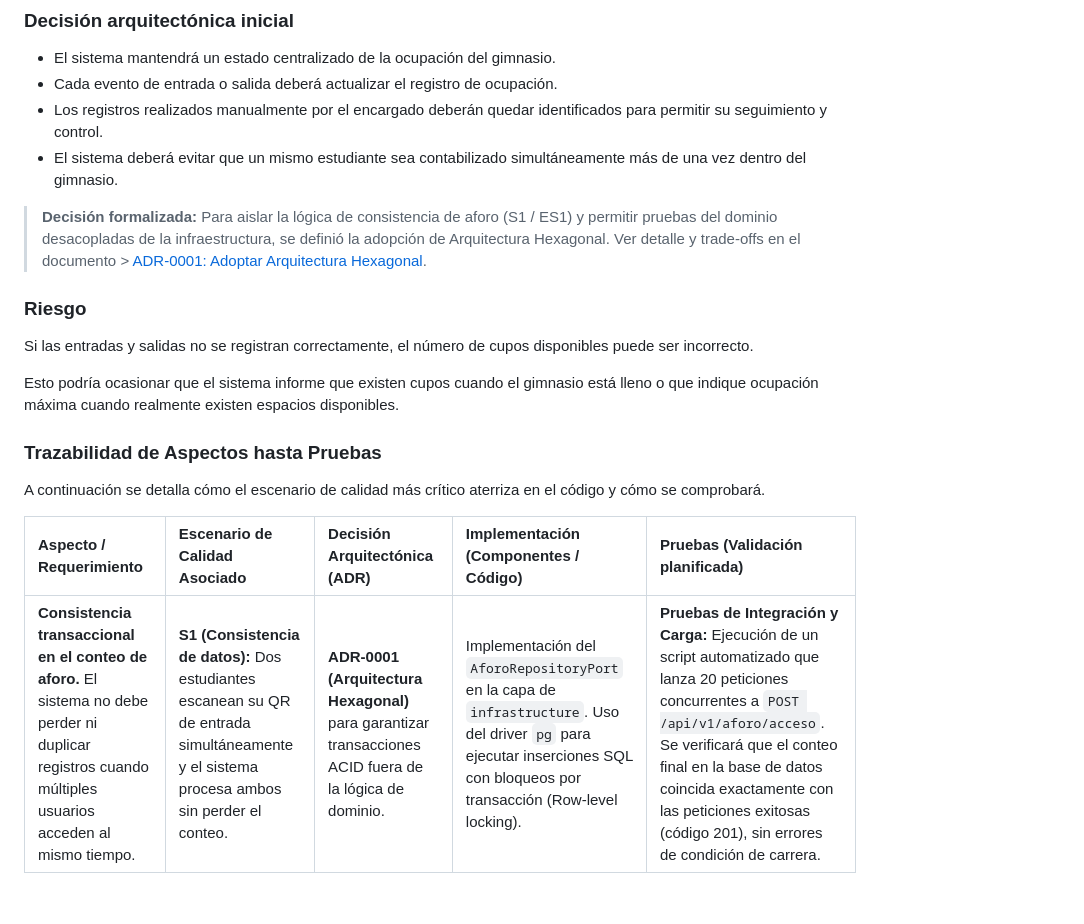
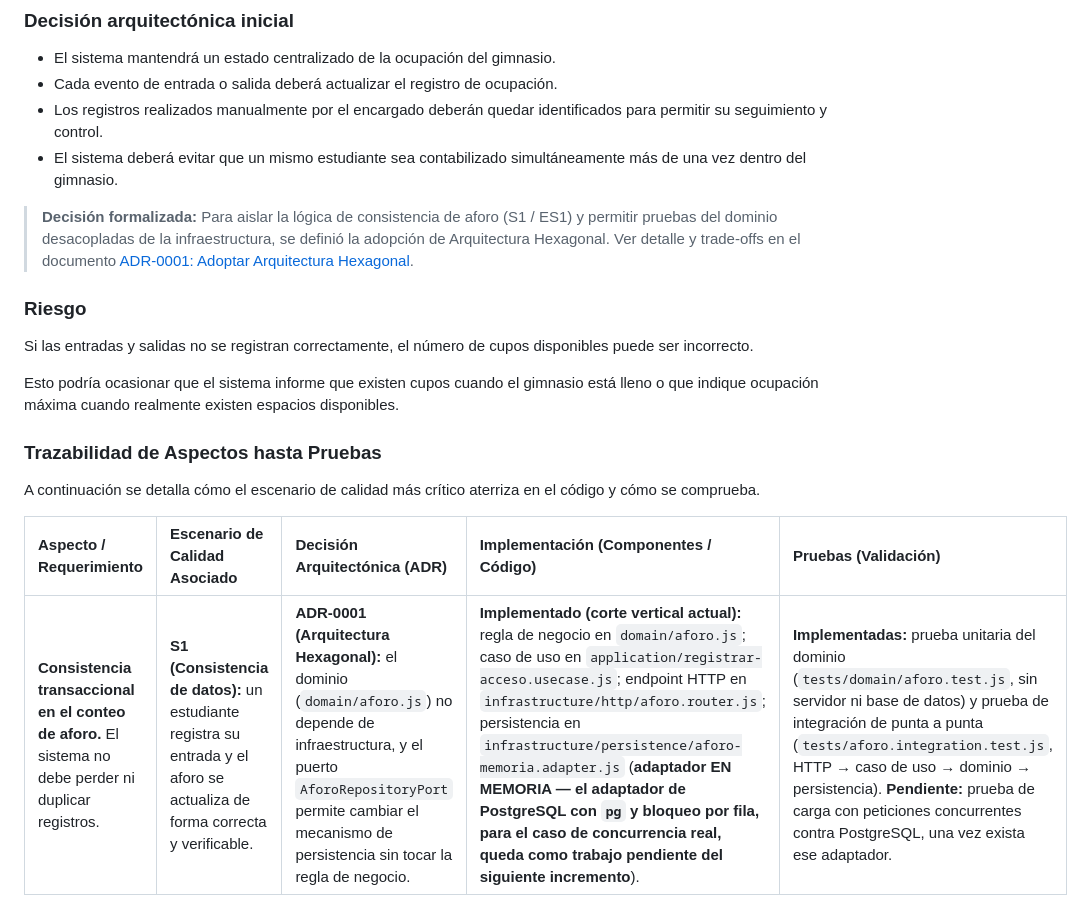
Before and after one commit to ISCOUTB/AS_202620_GimnasioUTB, a Markdown page: docs/aspectos.md, the part around one of its changes. Drawn GitHub-style.

```diff
--- a/docs/aspectos.md
+++ b/docs/aspectos.md
@@ -32,8 +19,8 @@ El sistema debe mantener un registro coherente de los estudiantes que se encuent
 - Los registros realizados manualmente por el encargado deberán quedar identificados para permitir su seguimiento y control.
 - El sistema deberá evitar que un mismo estudiante sea contabilizado simultáneamente más de una vez dentro del gimnasio.
 
-> **Decisión formalizada:** Para aislar la lógica de consistencia de aforo (S1 / ES1) y permitir pruebas del dominio desacopladas de la infraestructura, se definió la adopción de Arquitectura Hexagonal. Ver detalle y trade-offs en el documento > [ADR-0001: Adoptar Arquitectura Hexagonal](./adr/0001-arquitectura-hexagonal.md).
->
+> **Decisión formalizada:** Para aislar la lógica de consistencia de aforo (S1 / ES1) y permitir pruebas del dominio desacopladas de la infraestructura, se definió la adopción de Arquitectura Hexagonal. Ver detalle y trade-offs en el documento [ADR-0001: Adoptar Arquitectura Hexagonal](./adr/0001-arquitectura-hexagonal.md).
+
 ### Riesgo
 
 Si las entradas y salidas no se registran correctamente, el número de cupos disponibles puede ser incorrecto.
@@ -42,8 +29,8 @@ Esto podría ocasionar que el sistema informe que existen cupos cuando el gimnas
 
 ### Trazabilidad de Aspectos hasta Pruebas
 
-A continuación se detalla cómo el escenario de calidad más crítico aterriza en el código y cómo se comprobará.
+A continuación se detalla cómo el escenario de calidad más crítico aterriza en el código y cómo se comprueba.
 
-| Aspecto / Requerimiento | Escenario de Calidad Asociado | Decisión Arquitectónica (ADR) | Implementación (Componentes / Código) | Pruebas (Validación planificada) |
+| Aspecto / Requerimiento | Escenario de Calidad Asociado | Decisión Arquitectónica (ADR) | Implementación (Componentes / Código) | Pruebas (Validación) |
 | :--- | :--- | :--- | :--- | :--- |
-| **Consistencia transaccional en el conteo de aforo.** El sistema no debe perder ni duplicar registros cuando múltiples usuarios acceden al mismo tiempo. | **S1 (Consistencia de datos):** Dos estudiantes escanean su QR de entrada simultáneamente y el sistema procesa ambos sin perder el conteo. | **ADR-0001 (Arquitectura Hexagonal)** para garantizar transacciones ACID fuera de la lógica de dominio. | Implementación del `AforoRepositoryPort` en la capa de `infrastructure`. Uso del driver `pg` para ejecutar inserciones SQL con bloqueos por transacción (Row-level locking). | **Pruebas de Integración y Carga:** Ejecución de un script automatizado que lanza 20 peticiones concurrentes a `POST /api/v1/aforo/acceso`. Se verificará que el conteo final en la base de datos coincida exactamente con las peticiones exitosas (código 201), sin errores de condición de carrera. |
+| **Consistencia transaccional en el conteo de aforo.** El sistema no debe perder ni duplicar registros. | **S1 (Consistencia de datos):** un estudiante registra su entrada y el aforo se actualiza de forma correcta y verificable. | **ADR-0001 (Arquitectura Hexagonal):** el dominio (`domain/aforo.js`) no depende de infraestructura, y el puerto `AforoRepositoryPort` permite cambiar el mecanismo de persistencia sin tocar la regla de negocio. | **Implementado (corte vertical actual):** regla de negocio en `domain/aforo.js`; caso de uso en `application/registrar-acceso.usecase.js`; endpoint HTTP en `infrastructure/http/aforo.router.js`; persistencia en `infrastructure/persistence/aforo-memoria.adapter.js` (**adaptador EN MEMORIA — el adaptador de PostgreSQL con `pg` y bloqueo por fila, para el caso de concurrencia real, queda como trabajo pendiente del siguiente incremento**). | **Implementadas:** prueba unitaria del dominio (`tests/domain/aforo.test.js`, sin servidor ni base de datos) y prueba de integración de punta a punta (`tests/aforo.integration.test.js`, HTTP → caso de uso → dominio → persistencia). **Pendiente:** prueba de carga con peticiones concurrentes contra PostgreSQL, una vez exista ese adaptador. |
```
Also changed, not shown: other parts of docs/aspectos.md (+2 -15 lines).
